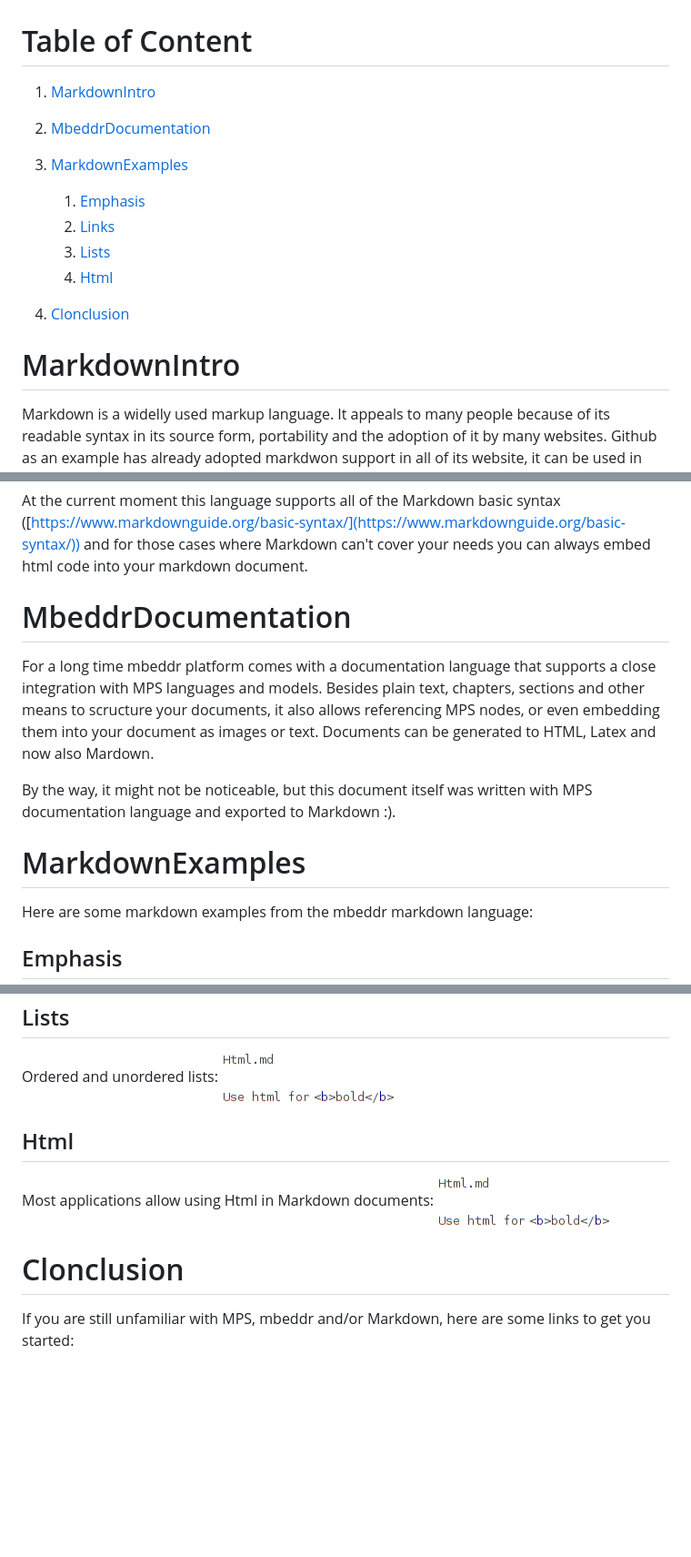
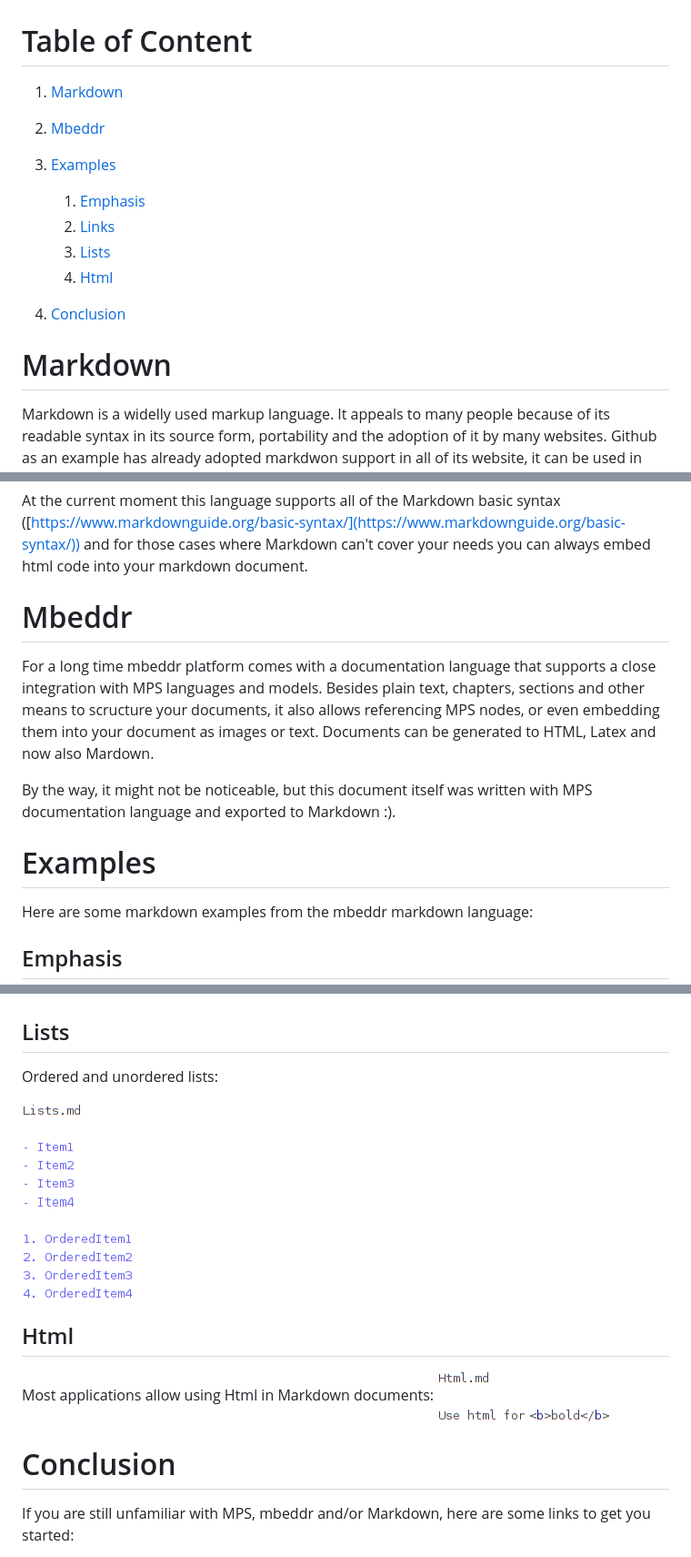
Before and after one commit to joao-silveira/documentation-publisher-demo, a Markdown page: MarkdownDemo/doc/MarkdownDemo.md, 3 parts joined by grey strips. Shown: that part at 91% size. Rendered like a GitHub page; pictures changed too: img/MarkdownDemo_Html.png (added), img/MarkdownDemo_Lists.png; blank space fills up the shorter version.

Commit message:
Deploying to gh-pages from @ joao-silveira/markdown-language-demo@72ea5cb91f643f6c6f5d3c4e05adce3a1a65154a 🚀

```diff
--- a/MarkdownDemo/doc/MarkdownDemo.md
+++ b/MarkdownDemo/doc/MarkdownDemo.md
@@ -1,25 +1,25 @@
 # Table of Content
-1. [MarkdownIntro](#sid3115371428123433755)
-2. [MbeddrDocumentation](#sid3115371428123433781)
-3. [MarkdownExamples](#sid3115371428123433794)
+1. [Markdown](#sid3115371428123433755)
+2. [Mbeddr](#sid3115371428123433781)
+3. [Examples](#sid3115371428123433794)
 	1. [Emphasis](#sid4007147449076626372)
 	2. [Links](#sid4007147449076626860)
 	3. [Lists](#sid4007147449076627511)
 	4. [Html](#sid4007147449076627979)
 
-4. [Clonclusion](#sid4007147449076628794)
+4. [Conclusion](#sid4007147449076628794)
 
-# MarkdownIntro<a name="sid3115371428123433755"></a>
+# Markdown<a name="sid3115371428123433755"></a>
 Markdown is a widelly used markup language. It appeals to many people because of its readable syntax in its source form, portability and the adoption of it by many websites. Github as an example has already adopted markdwon support in all of its website, it can be used in commit messages, pull request descriptions or as the source for a Github page.
 
 To take part of all of these advantages we have implemented a markdown language for mbeddr platform. This was developed with two major use cases in mind: As a generation target for your languages (it is not really intended for writting markdown documents inside MPS) and as the output format for your documents written with mbeddr documentation language (more on that in a second).
 
 At the current moment this language supports all of the Markdown basic syntax ([https://www.markdownguide.org/basic-syntax/](https://www.markdownguide.org/basic-syntax/)) and for those cases where Markdown can't cover your needs you can always embed html code into your markdown document.
-# MbeddrDocumentation<a name="sid3115371428123433781"></a>
+# Mbeddr<a name="sid3115371428123433781"></a>
 For a long time mbeddr platform comes with a documentation language that supports a close integration with MPS languages and models. Besides plain text, chapters, sections and other means to scructure your documents, it also allows referencing MPS nodes, or even embedding them into your document as images or text. Documents can be generated to HTML, Latex and now also Mardown.
 
 By the way, it might not be noticeable, but this document itself was written with MPS documentation language and exported to Markdown :).
-# MarkdownExamples<a name="sid3115371428123433794"></a>
+# Examples<a name="sid3115371428123433794"></a>
 Here are some markdown examples from the mbeddr markdown language:
 ## Emphasis<a name="sid4007147449076626372"></a>
 You can emphasis your text with either bold or italic:
@@ -28,12 +28,13 @@ You can emphasis your text with either bold or italic:
 ![](../../img/MarkdownDemo_Links.png)<a name="sid4007147449076626917"></a>
 ## Lists<a name="sid4007147449076627511"></a>
 Ordered and unordered lists:
+
 ![](../../img/MarkdownDemo_Lists.png)<a name="sid4007147449076627512"></a>
 ## Html<a name="sid4007147449076627979"></a>
 Most applications allow using Html in Markdown documents:
-![](../../img/MarkdownDemo_Lists.png)<a name="sid4007147449076628433"></a>
+![](../../img/MarkdownDemo_Html.png)<a name="sid4007147449076628433"></a>
 
-# Clonclusion<a name="sid4007147449076628794"></a>
+# Conclusion<a name="sid4007147449076628794"></a>
 If you are still unfamiliar with MPS, mbeddr and/or Markdown, here are some links to get you started:
 - [https://github.com/mbeddr/mbeddr.core](https://github.com/mbeddr/mbeddr.core) for Mbeddr github page
 - [https://www.markdownguide.org](https://www.markdownguide.org) for Markdown basics
```
